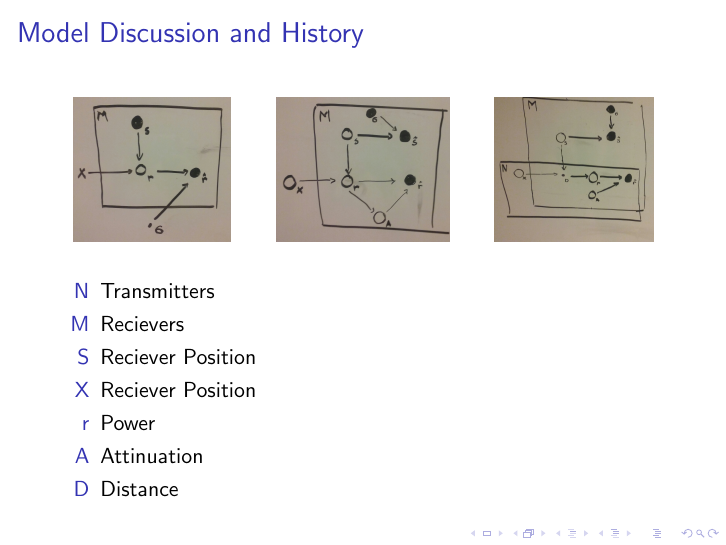
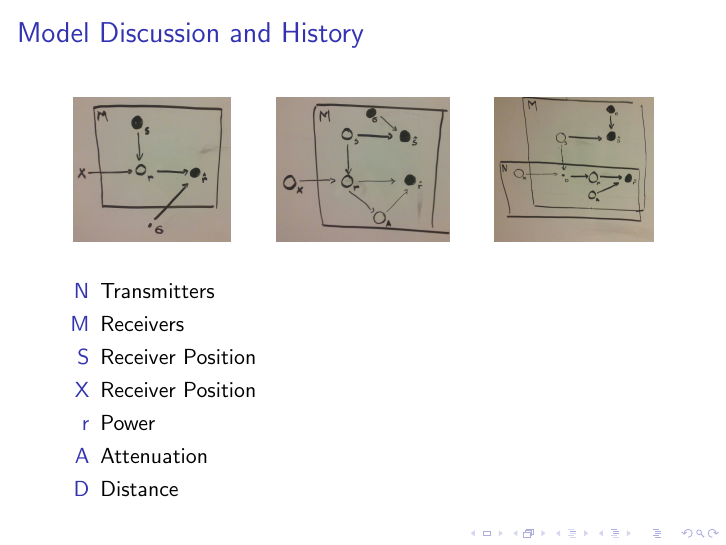
Before and after one commit to simlay/wifi-collection, LaTeX slides (presentation/wifipres.tex): page 3 of 8. Compiled offline with pdfLaTeX.

Commit message:
Corrected typos.

```diff
--- a/presentation/wifipres.tex
+++ b/presentation/wifipres.tex
@@ -49,11 +49,11 @@
 \end{center}
 \begin{itemize}
 \item[N] Transmitters
-\item[M] Recievers
-\item[S] Reciever Position
-\item[X] Reciever Position
+\item[M] Receivers
+\item[S] Receiver Position
+\item[X] Receiver Position
 \item[r] Power
-\item[A] Attinuation
+\item[A] Attenuation
 \item[D] Distance
 \end{itemize}
 
```
